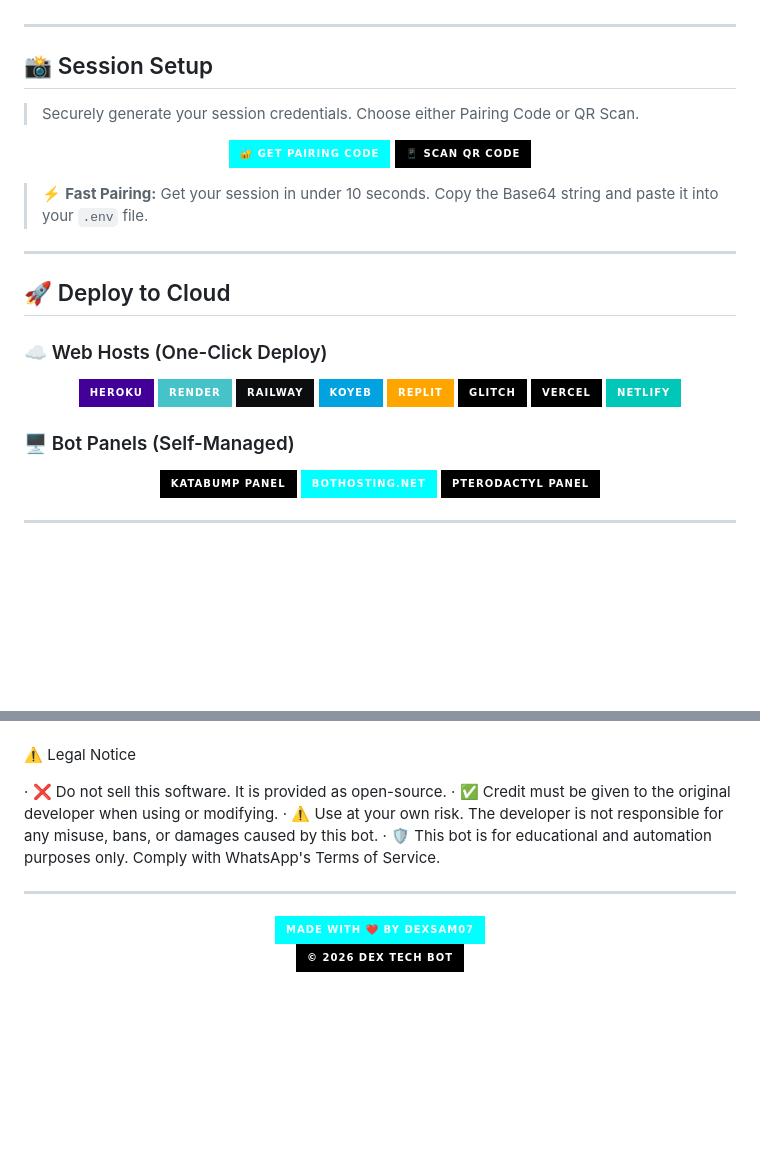
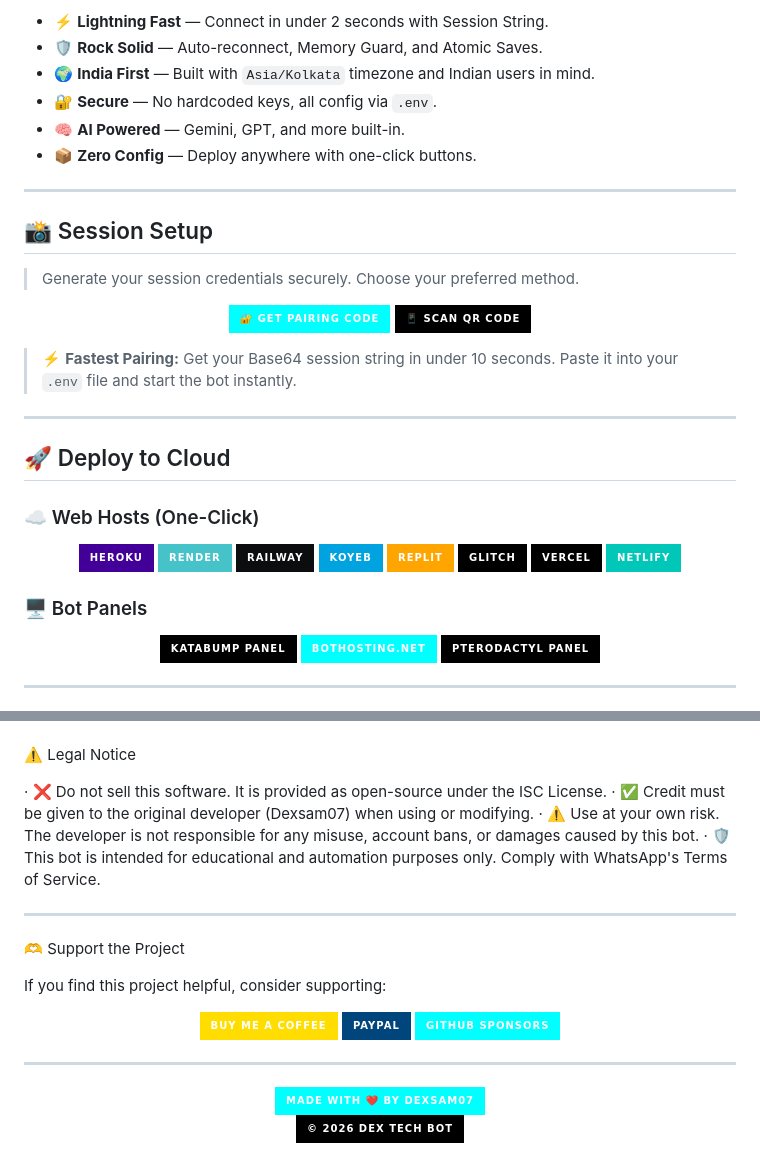
Before and after one commit to Dexsam07/dex-tech-bot, a Markdown page: README.md, 2 parts joined by grey strips. Drawn GitHub-style; badges without logos; blank space fills up the shorter version.

```diff
--- a/README.md
+++ b/README.md
@@ -33,9 +46,15 @@
+- ⚡ **Lightning Fast** — Connect in under 2 seconds with Session String.
+- 🛡️ **Rock Solid** — Auto-reconnect, Memory Guard, and Atomic Saves.
+- 🌍 **India First** — Built with `Asia/Kolkata` timezone and Indian users in mind.
+- 🔐 **Secure** — No hardcoded keys, all config via `.env`.
+- 🧠 **AI Powered** — Gemini, GPT, and more built-in.
+- 📦 **Zero Config** — Deploy anywhere with one-click buttons.
 
 ---
 
 ## 📸 Session Setup
 
-> Securely generate your session credentials. Choose either Pairing Code or QR Scan.
+> Generate your session credentials securely. Choose your preferred method.
 
 <p align="center">
   <a href="https://dex-tech-pair.onrender.com">
@@ -46,13 +65,13 @@
   </a>
 </p>
 
-> ⚡ **Fast Pairing:** Get your session in under 10 seconds. Copy the Base64 string and paste it into your `.env` file.
+> ⚡ **Fastest Pairing:** Get your Base64 session string in under 10 seconds. Paste it into your `.env` file and start the bot instantly.
 
 ---
 
 ## 🚀 Deploy to Cloud
 
-### ☁️ Web Hosts (One-Click Deploy)
+### ☁️ Web Hosts (One-Click)
 
 <p align="center">
   <a href="https://heroku.com/deploy?template=https://github.com/Dexsam07/dex-tech-bot"><img src="https://img.shields.io/badge/Heroku-430098?style=for-the-badge&logo=heroku&logoColor=white"></a>
@@ -65,7 +84,7 @@
   <a href="https://app.netlify.com/start/deploy?repository=https://github.com/Dexsam07/dex-tech-bot"><img src="https://img.shields.io/badge/Netlify-00C7B7?style=for-the-badge&logo=netlify&logoColor=black"></a>
 </p>
 
-### 🖥️ Bot Panels (Self-Managed)
+### 🖥️ Bot Panels
 
 <p align="center">
   <a href="https://katabump.com"><img src="https://img.shields.io/badge/Katabump_Panel-000?style=for-the-badge&logo=server&logoColor=cyan"></a>
@@ -168,9 +234,27 @@ For production deployment, use npm run start:pm2 (requires PM2 installed globall
 ⚠️ Legal Notice
 
-· ❌ Do not sell this software. It is provided as open-source.
-· ✅ Credit must be given to the original developer when using or modifying.
-· ⚠️ Use at your own risk. The developer is not responsible for any misuse, bans, or damages caused by this bot.
-· 🛡️ This bot is for educational and automation purposes only. Comply with WhatsApp's Terms of Service.
+· ❌ Do not sell this software. It is provided as open-source under the ISC License.
+· ✅ Credit must be given to the original developer (Dexsam07) when using or modifying.
+· ⚠️ Use at your own risk. The developer is not responsible for any misuse, account bans, or damages caused by this bot.
+· 🛡️ This bot is intended for educational and automation purposes only. Comply with WhatsApp's Terms of Service.
+
+---
+
+🫶 Support the Project
+
+If you find this project helpful, consider supporting:
+
+<p align="center">
+  <a href="https://www.buymeacoffee.com/dexsam07">
+    <img src="https://img.shields.io/badge/Buy_Me_A_Coffee-FFDD00?style=for-the-badge&logo=buy-me-a-coffee&logoColor=black">
+  </a>
+  <a href="https://paypal.me/dexsam07">
+    <img src="https://img.shields.io/badge/PayPal-00457C?style=for-the-badge&logo=paypal&logoColor=white">
+  </a>
+  <a href="https://github.com/sponsors/Dexsam07">
+    <img src="https://img.shields.io/badge/GitHub_Sponsors-cyan?style=for-the-badge&logo=github-sponsors&logoColor=black">
+  </a>
+</p>
 
 ---
 
```
Also changed, not shown: other parts of README.md (+84 -24 lines).
